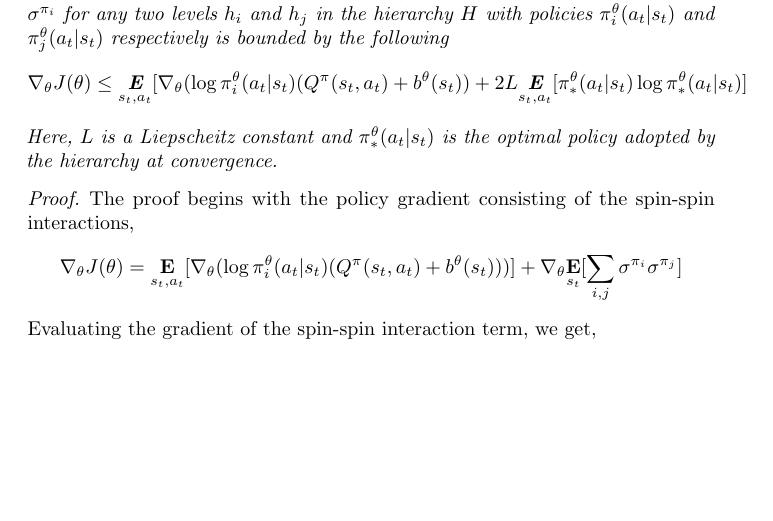
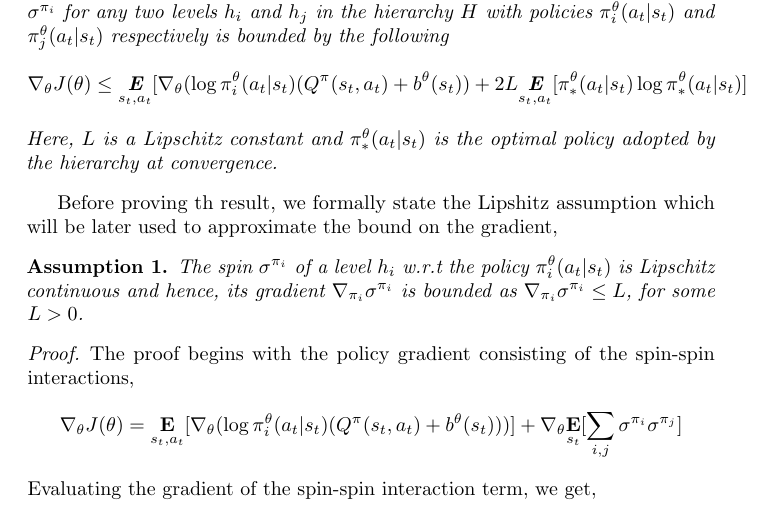
Before and after one commit to karush17/Ising-notes, a LaTeX document (doc/main.tex): part of page 12 of 17 before the commit and part of page 12 of 18 after it, cut so that both start at the same text, the shorter picture padded with empty space. Compiled offline with pdfLaTeX.

Commit message:
Add Lipschitz assumption

```diff
--- a/doc/main.tex
+++ b/doc/main.tex
@@ -36,6 +36,8 @@
   }
   {\endinnercustomgeneric}
 }
+
+\newcustomtheorem{assum}{Assumption}
 
 \newcustomtheorem{prop}{Proposition}
 
@@ -210,9 +212,14 @@ We select StarCraft II scenarios particularly for three reasons. Firstly, microm
     \begin{gather}
         \nabla_{\theta}J(\theta) \leq \underset{s_{t},a_{t}}{\textbf{E}}[\nabla_{\theta}(\log \pi^{\theta}_{i}(a_{t}|s_{t})(Q^{\pi}(s_{t},a_{t}) + b^{\theta}(s_{t})) + 2L\underset{s_{t},a_{t}}{\textbf{E}}[\pi^{\theta}_{*}(a_{t}|s_{t})\log \pi^{\theta}_{*}(a_{t}|s_{t})] \nonumber
     \end{gather}
-    Here, $L$ is a Liepscheitz constant and $\pi^{\theta}_{*}(a_{t}|s_{t})$ is the optimal policy adopted by the hierarchy at convergence.
+    Here, $L$ is a Lipschitz constant and $\pi^{\theta}_{*}(a_{t}|s_{t})$ is the optimal policy adopted by the hierarchy at convergence.
 \end{prop}
+Before proving th result, we formally state the Lipshitz assumption which will be later used to approximate the bound on the gradient,
+\begin{assum}{1}\label{assum}
+    The spin $\sigma^{\pi_{i}}$ of a level $h_{i}$ w.r.t the policy $\pi^{\theta}_{i}(a_{t}|s_{t})$ is Lipschitz continuous and hence, its gradient $\nabla_{\pi_{i}}\sigma^{\pi_{i}}$ is bounded as $\nabla_{\pi_{i}}\sigma^{\pi_{i}} \leq L$, for some $L > 0$.
+\end{assum}
 \begin{proof}
+
     The proof begins with the policy gradient consisting of the spin-spin interactions,
     \begin{gather}
         \nabla_{\theta}J(\theta) = \underset{s_{t},a_{t}}{\textbf{E}}[\nabla_{\theta}(\log \pi^{\theta}_{i}(a_{t}|s_{t})(Q^{\pi}(s_{t},a_{t}) + b^{\theta}(s_{t})))] + \nabla_{\theta}\underset{s_{t}}{\textbf{E}}[\sum_{i,j} \sigma^{\pi_{i}}\sigma^{\pi_{j}}] \nonumber
```
Also changed, not shown: doc/main.pdf, 6 other files.
